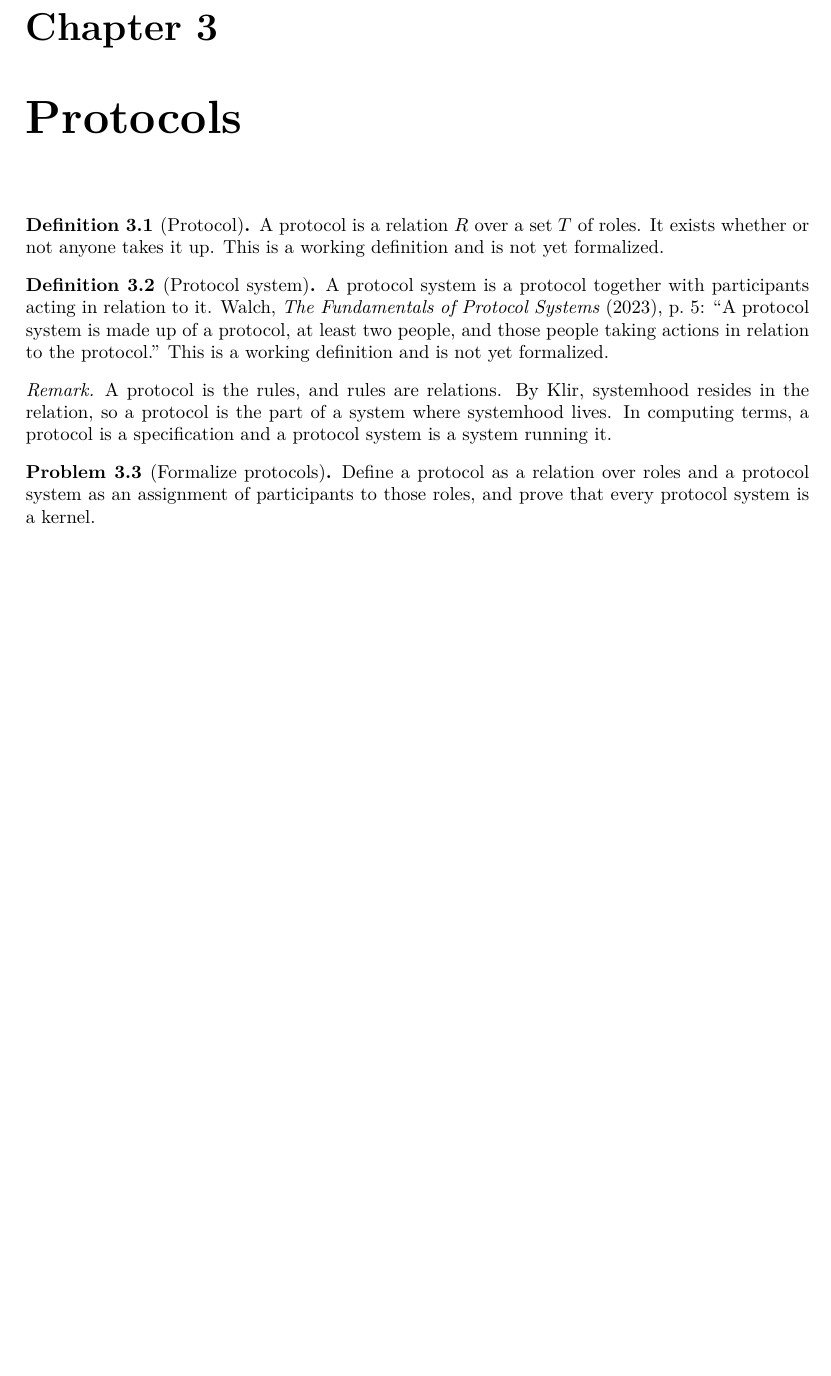
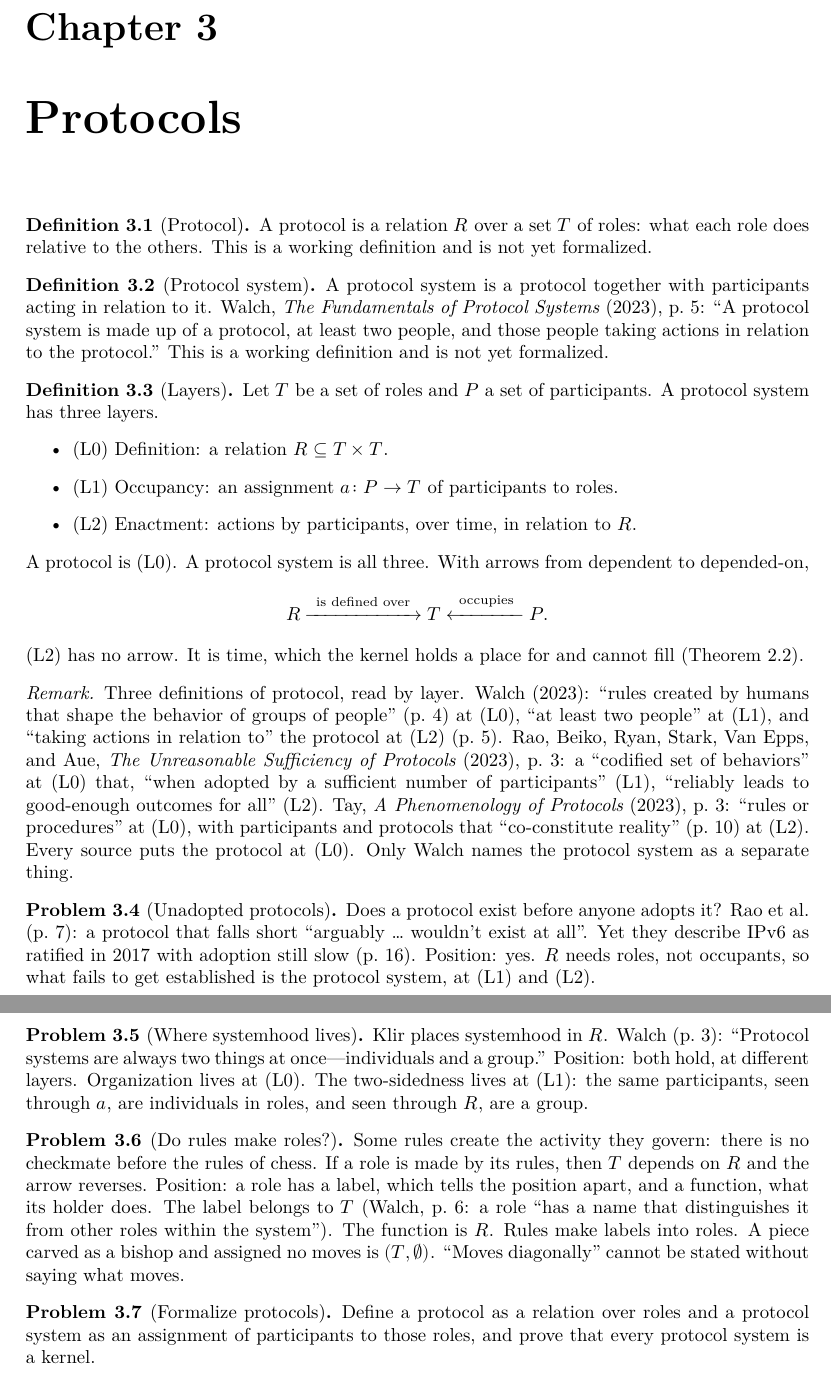
Before and after one commit to halcyonic-systems/protocols-are-systems, a LaTeX document (blueprint/src/print.tex, which reads blueprint/src/content.tex): part of page 5 of 7 before the commit and two parts of pages 5 and 6 of 8 after it, the two joined at a grey line, cut so that both start at the same text, the shorter picture padded with empty space. Compiled offline with XeLaTeX.

Commit message:
docs: answer the 10/7 note replies; protocol layers in Chapter 3; publish the note
Dependency is defined and the asymmetry is stated as holding by
construction. The embeddings are described as matching position, not
meaning, with the arrow-convention question as an open problem.

Co-Authored-By: Claude Opus 5.5 (1M context) <noreply@anthropic.com>

```diff
--- a/blueprint/src/content.tex
+++ b/blueprint/src/content.tex
@@ -209,8 +240,8 @@
 \begin{definition}[Protocol]
   \label{def:protocol}
   \uses{def:klir-system}
-  A protocol is a relation $R$ over a set $T$ of roles. It exists whether or
-  not anyone takes it up. This is a working definition and is not yet
+  A protocol is a relation $R$ over a set $T$ of roles: what each role does
+  relative to the others. This is a working definition and is not yet
   formalized.
 \end{definition}
 
@@ -224,16 +255,79 @@
   working definition and is not yet formalized.
 \end{definition}
 
+\begin{definition}[Layers]
+  \label{def:layers}
+  \uses{def:protocol, def:protocol-system}
+  Let $T$ be a set of roles and $P$ a set of participants. A protocol system
+  has three layers.
+  \begin{itemize}
+    \item (L0) Definition: a relation $R \subseteq T \times T$.
+    \item (L1) Occupancy: an assignment $a \colon P \to T$ of participants
+      to roles.
+    \item (L2) Enactment: actions by participants, over time, in relation
+      to $R$.
+  \end{itemize}
+  A protocol is (L0). A protocol system is all three. With arrows from
+  dependent to depended-on,
+  \[
+    R \xrightarrow{\ \text{is defined over}\ } T
+      \xleftarrow{\ \text{occupies}\ } P .
+  \]
+  (L2) has no arrow. It is time, which the kernel holds a place for and
+  cannot fill (Theorem~\ref{thm:spivak-static}).
+\end{definition}
+
 \begin{remark}
-  A protocol is the rules, and rules are relations. By Klir, systemhood
-  resides in the relation, so a protocol is the part of a system where
-  systemhood lives. In computing terms, a protocol is a specification and a
-  protocol system is a system running it.
+  Three definitions of protocol, read by layer. Walch (2023): ``rules
+  created by humans that shape the behavior of groups of people'' (p.~4) at
+  (L0), ``at least two people'' at (L1), and ``taking actions in relation
+  to'' the protocol at (L2) (p.~5). Rao, Beiko, Ryan, Stark, Van Epps, and
+  Aue, \emph{The Unreasonable Sufficiency of Protocols} (2023), p.~3: a
+  ``codified set of behaviors'' at (L0) that, ``when adopted by a sufficient
+  number of participants'' (L1), ``reliably leads to good-enough outcomes for
+  all'' (L2). Tay, \emph{A Phenomenology of Protocols} (2023), p.~3:
+  ``rules or procedures'' at (L0), with participants and protocols that
+  ``co-constitute reality'' (p.~10) at (L2). Every source puts the protocol
+  at (L0). Only Walch names the protocol system as a separate thing.
 \end{remark}
+
+\begin{problem}[Unadopted protocols]
+  \label{prob:unadopted}
+  \uses{def:layers}
+  Does a protocol exist before anyone adopts it? Rao et al.\ (p.~7): a
+  protocol that falls short ``arguably \ldots\ wouldn't exist at all''. Yet
+  they describe IPv6 as ratified in 2017 with adoption still slow (p.~16).
+  Position: yes. $R$ needs roles, not occupants, so what fails to get
+  established is the protocol system, at (L1) and (L2).
+\end{problem}
+
+\begin{problem}[Where systemhood lives]
+  \label{prob:systemhood}
+  \uses{def:layers, def:klir-system}
+  Klir places systemhood in $R$. Walch (p.~3): ``Protocol systems are always
+  two things at once---individuals and a group.'' Position: both hold, at
+  different layers. Organization lives at (L0). The two-sidedness lives at
+  (L1): the same participants, seen through $a$, are individuals in roles,
+  and seen through $R$, are a group.
+\end{problem}
+
+\begin{problem}[Do rules make roles?]
+  \label{prob:rules-roles}
+  \uses{def:layers, def:dependency}
+  Some rules create the activity they govern: there is no checkmate before
+  the rules of chess. If a role is made by its rules, then $T$ depends on $R$
+  and the arrow reverses. Position: a role has a label, which tells the
+  position apart, and a function, what its holder does. The label belongs to
+  $T$ (Walch, p.~6: a role ``has a name that distinguishes it from other
+  roles within the system''). The function is $R$. Rules make labels into
+  roles. A piece carved as a bishop and assigned no moves is $(T,
+  \varnothing)$. ``Moves diagonally'' cannot be stated without saying what
+  moves.
+\end{problem}
 
 \begin{problem}[Formalize protocols]
   \label{prob:formalize-protocol}
-  \uses{def:protocol, def:protocol-system, def:kernel}
+  \uses{def:layers, def:kernel}
   Define a protocol as a relation over roles and a protocol system as an
   assignment of participants to those roles, and prove that every protocol
   system is a kernel.
```
Also changed, not shown: index.md (+6 -4 lines), questions.md (+22 -4 lines), talk.md (+1 -1 lines), relation-and-arrow.pdf (added), blueprint/src/content.tex (33 more changed lines).
